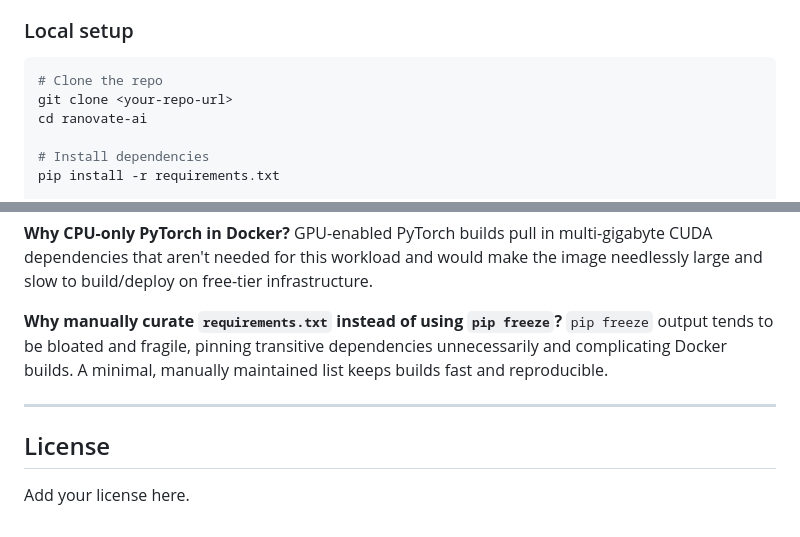
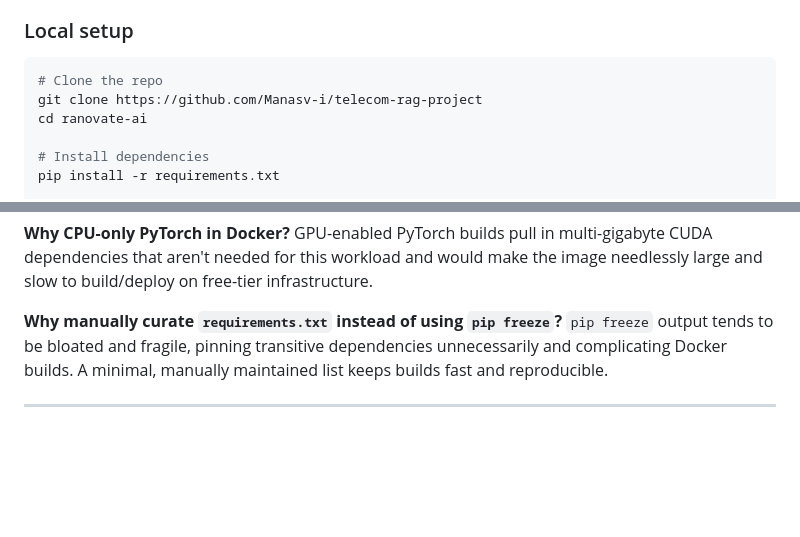
Before and after one commit to Manasv-i/telecom-rag-project, a Markdown page: README.md, 2 parts joined by grey strips. Drawn GitHub-style; blank space fills up the shorter version.

````diff
--- a/README.md
+++ b/README.md
@@ -97,7 +97,7 @@ Generic fixed-size chunking works fine for prose but falls apart on structured,
 
 ```bash
 # Clone the repo
-git clone <your-repo-url>
+git clone https://github.com/Manasv-i/telecom-rag-project
 cd ranovate-ai
 
 # Install dependencies
@@ -156,7 +156,3 @@ GPU-enabled PyTorch builds pull in multi-gigabyte CUDA dependencies that aren't
 `pip freeze` output tends to be bloated and fragile, pinning transitive dependencies unnecessarily and complicating Docker builds. A minimal, manually maintained list keeps builds fast and reproducible.
 
 ---
-
-## License
-
-Add your license here.
````
